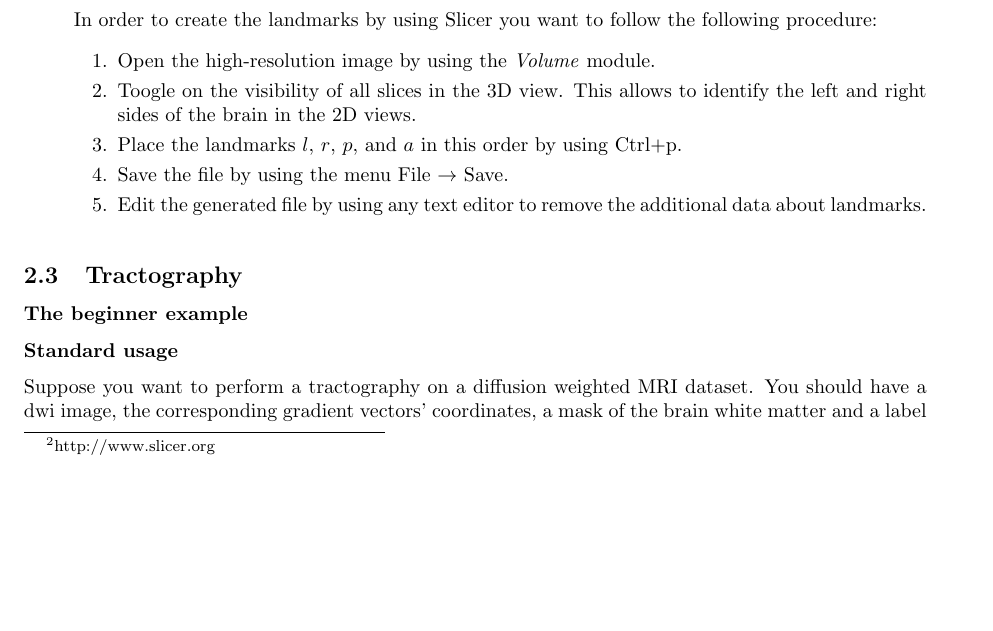
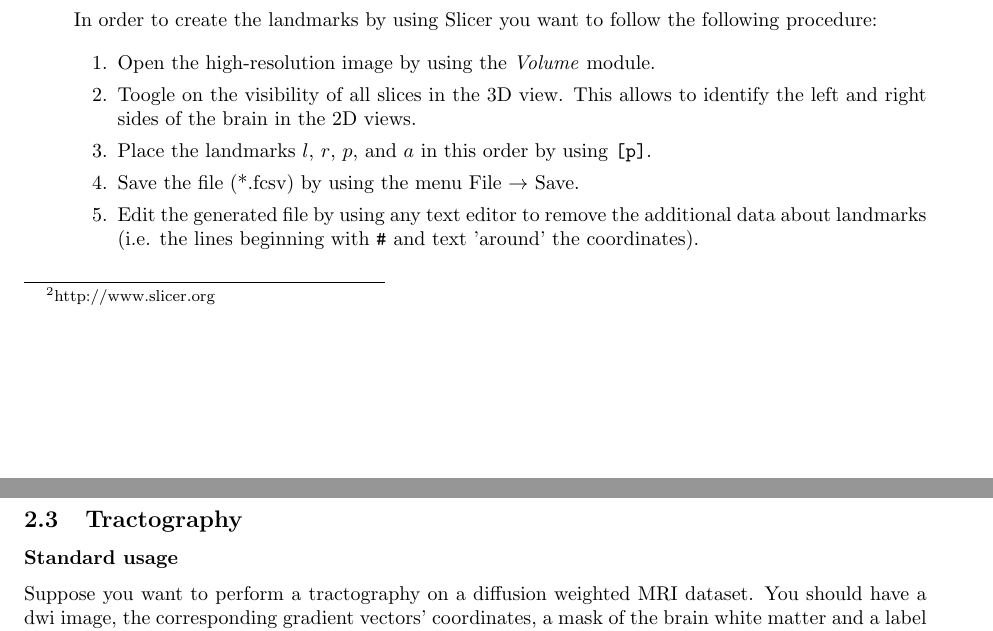
Before and after one commit to rousseau/fbrain, a LaTeX document (Documentation/Latex/btk.tex, which reads Documentation/Latex/app.tex): part of page 3 of 7 before the commit and two parts of pages 3 and 4 of 7 after it, the two joined at a grey line, cut so that both start at the same text, the shorter picture padded with empty space. Compiled offline with pdfLaTeX.

Commit message:
minor modifications of the documentation

```diff
--- a/Documentation/Latex/app.tex
+++ b/Documentation/Latex/app.tex
@@ -58,10 +58,10 @@ following procedure:
 \item Toogle on the visibility of all slices in the 3D view. This allows to
 identify the left and right sides of the brain in the 2D views.
 \item Place the landmarks $l$, $r$, $p$, and $a$ in this order by using
-Ctrl+p.
-\item Save the file by using the menu File $\rightarrow$ Save.
+\texttt{[p]}.
+\item Save the file (*.fcsv) by using the menu File $\rightarrow$ Save.
 \item Edit the generated file by using any text editor to remove the additional
-data about landmarks.
+data about landmarks (i.e. the lines beginning with \texttt{\#} and text 'around' the coordinates).
 \end{enumerate}
 
 \end{description}
@@ -91,8 +91,6 @@ data about landmarks.
 \end{figure}
 
 \subsection{Tractography}
-    \subsubsection*{The beginner example}
-
 
     \subsubsection*{Standard usage}
         Suppose you want to perform a tractography on a diffusion weighted MRI dataset. You should have a dwi image, the corresponding gradient vectors' coordinates, a mask of the brain white matter and a label image of the seeds. Assume this data is stored in files named repsectively for instance \texttt{data.nii.gz}, \texttt{data.bvec}, \texttt{mask.nii.gz} and \texttt{seeds.nii.gz}. The tractography is accomplished by the command below.
```
Also changed, not shown: Documentation/Latex/btk.pdf, Documentation/Latex/app.tex (5 more changed lines).
